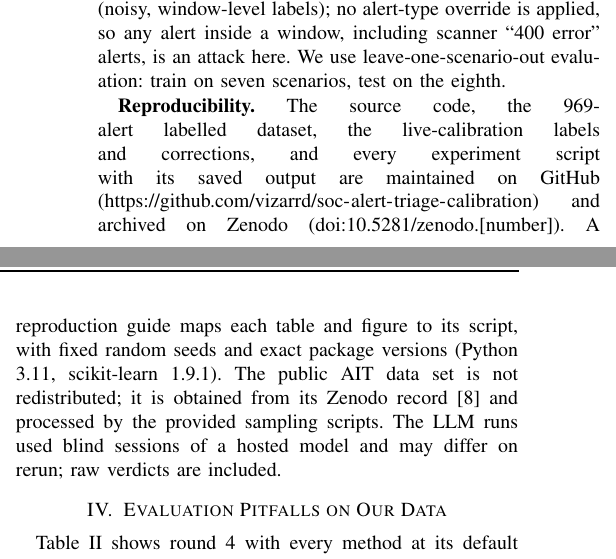
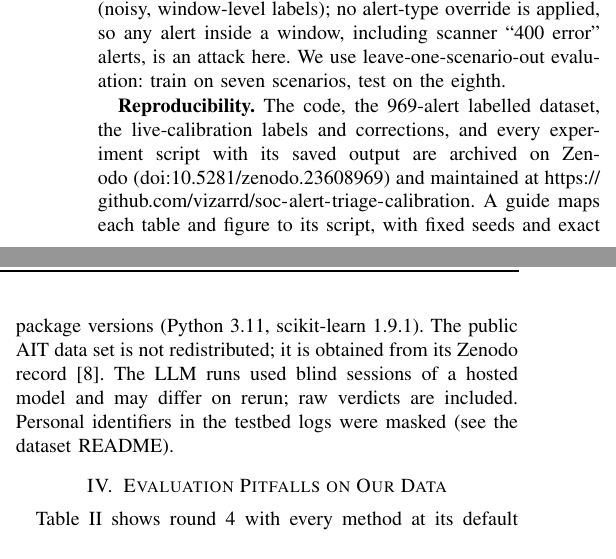
Before and after one commit to vizarrd/soc-alert-triage-calibration, a LaTeX paper (soc-dataset/paper/paper.tex): two parts of the columns of page 2 of 7 before the commit and two parts of the columns of page 2 of 6 after it, joined at a grey line, cut so that both start at the same text. Compiled offline with pdfLaTeX.

Commit message:
Add the archive DOI and the repository link to the paper, README and citation file

```diff
--- a/soc-dataset/paper/paper.tex
+++ b/soc-dataset/paper/paper.tex
@@ -144,13 +144,13 @@ only if its timestamp lies in an attack-phase window published with the data set
 including scanner ``400 error'' alerts, is an attack here.
 We use leave-one-scenario-out evaluation: train on seven scenarios, test on the eighth.
 
-\textbf{Reproducibility.} The source code, the 969-alert labelled dataset, the live-calibration labels
-and corrections, and every experiment script with its saved output are maintained on GitHub
-(\url{https://github.com/vizarrd/soc-alert-triage-calibration}) and archived on Zenodo (doi:10.5281/zenodo.[number]). A
-reproduction guide maps each table and figure to its script, with fixed random seeds and exact package
-versions (Python 3.11, scikit-learn 1.9.1). The public AIT data set is not redistributed; it is obtained
-from its Zenodo record~\cite{ait2023} and processed by the provided sampling scripts. The LLM runs used
-blind sessions of a hosted model and may differ on rerun; raw verdicts are included.
+\textbf{Reproducibility.} The code, the 969-alert labelled dataset, the live-calibration labels and corrections,
+and every experiment script with its saved output are archived on Zenodo (doi:10.5281/zenodo.23608969) and
+maintained at \url{https://github.com/vizarrd/soc-alert-triage-calibration}. A guide maps each table and figure to its
+script, with fixed seeds and exact package versions (Python 3.11, scikit-learn 1.9.1). The public AIT data set is not
+redistributed; it is obtained from its Zenodo record~\cite{ait2023}. The LLM runs used blind sessions of a hosted model
+and may differ on rerun; raw verdicts are included. Personal identifiers in the testbed logs were masked (see the
+dataset README).
 
 \section{Evaluation Pitfalls on Our Data}
 
```
Also changed, not shown: README.md, soc-dataset/paper/paper.pdf, soc-dataset/paper/paper.tex (13 more changed lines), 1 other file.
